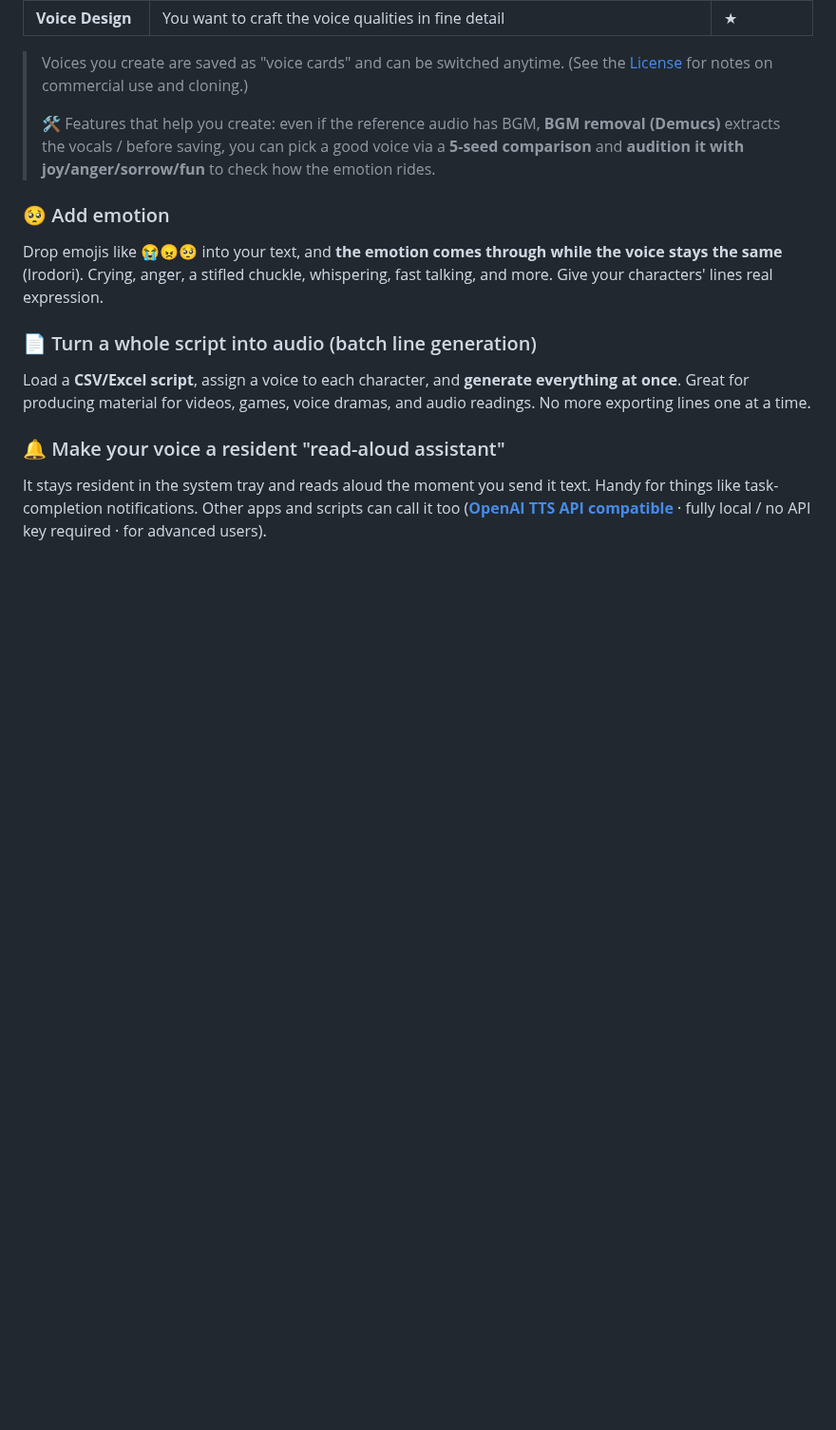
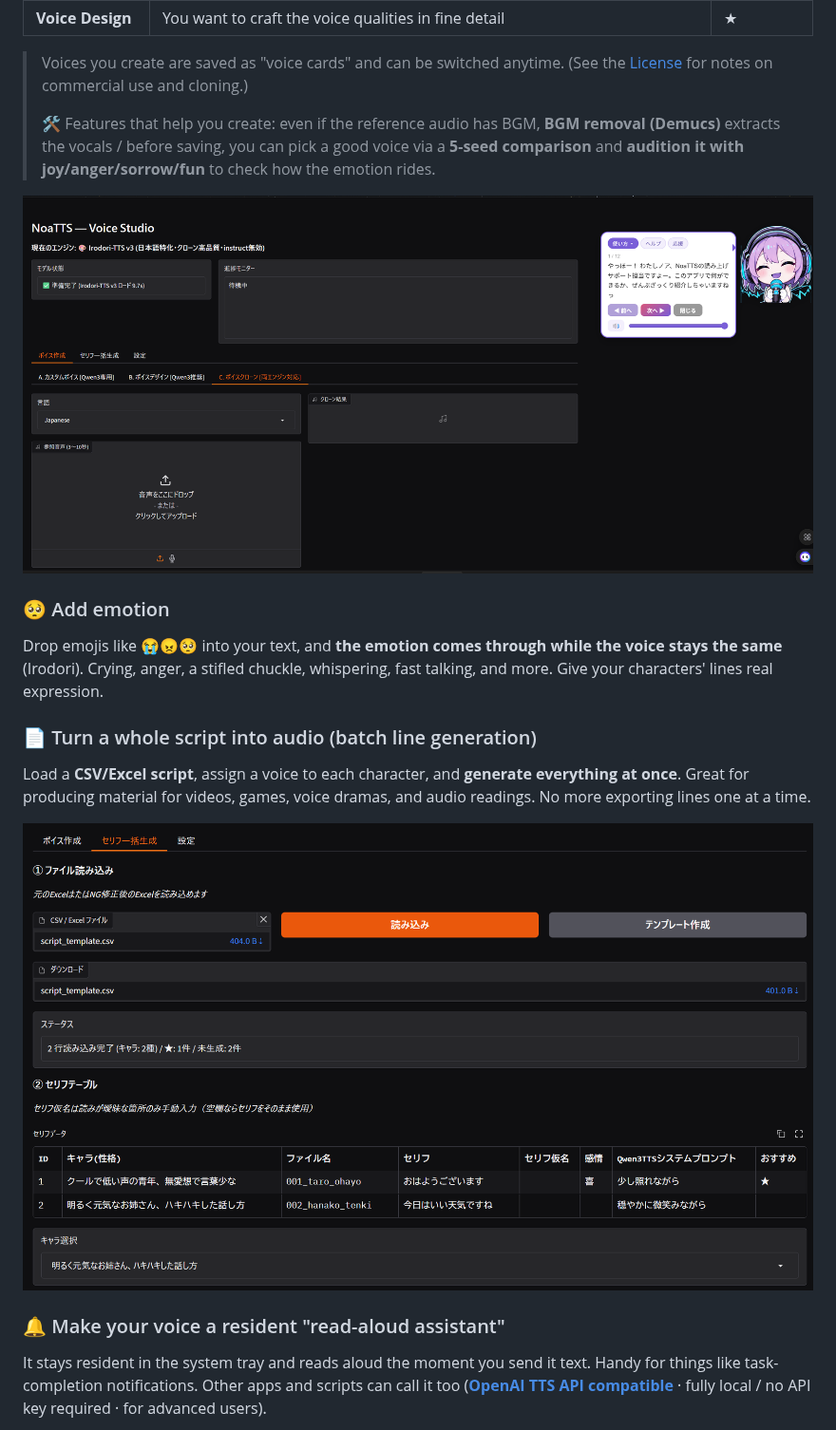
Before and after one commit to cutetora/NoaTTS, a Markdown page: README.en.md, the part around one of its changes. Shown at 95% size. GitHub-like rendering; pictures changed too: assets/screenshots/batch-generate.png (added), assets/screenshots/voice-studio.png (added); blank space fills up the shorter version.

```diff
--- a/README.en.md
+++ b/README.en.md
@@ -26,6 +26,8 @@ The tricky settings? The mascot "Noa" walks you through them right on screen.
 >
 > 🛠 Features that help you create: even if the reference audio has BGM, **BGM removal (Demucs)** extracts the vocals / before saving, you can pick a good voice via a **5-seed comparison** and **audition it with joy/anger/sorrow/fun** to check how the emotion rides.
 
+![Voice Studio](assets/screenshots/voice-studio.png)
+
 ### 🥺 Add emotion
 Drop emojis like **😭😠🥺** into your text, and **the emotion comes through while the voice stays the same** (Irodori).
 Crying, anger, a stifled chuckle, whispering, fast talking, and more. Give your characters' lines real expression.
@@ -34,6 +36,8 @@ Crying, anger, a stifled chuckle, whispering, fast talking, and more. Give your
 Load a **CSV/Excel script**, assign a voice to each character, and **generate everything at once**.
 Great for producing material for videos, games, voice dramas, and audio readings. No more exporting lines one at a time.
 
+![Batch generation](assets/screenshots/batch-generate.png)
+
 ### 🔔 Make your voice a resident "read-aloud assistant"
 It stays resident in the system tray and reads aloud the moment you send it text. Handy for things like task-completion notifications.
 Other apps and scripts can call it too (**[OpenAI TTS API compatible](#http-api)** · fully local / no API key required · for advanced users).
```
Also changed, not shown: other parts of README.en.md (+1 -3 lines), README.md (+5 -3 lines), README.zh.md (+5 -3 lines), assets/screenshots/batch-result.png (added), assets/screenshots/tts-api.png (added), assets/screenshots/tts-settings.png (added), assets/screenshots/voice-tuning.png (added).
